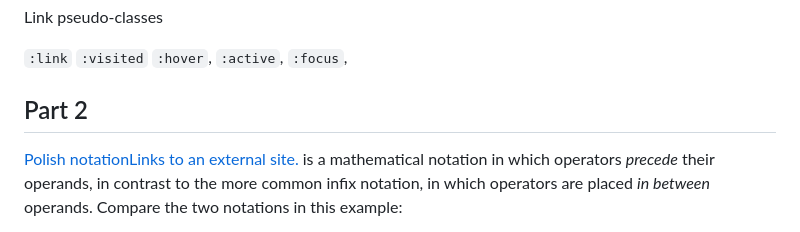
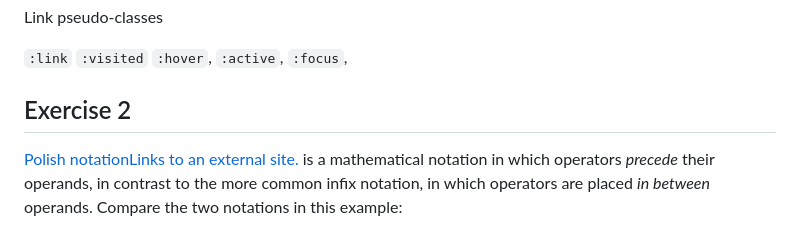
Before and after one commit to RoTak00/InterviuCM, a Markdown page: README.md, the part around the change printed below. Drawn GitHub-style.

```diff
--- a/README.md
+++ b/README.md
@@ -134,7 +134,7 @@ Link pseudo-classes
 `:link`  `:visited`  `:hover`,  `:active`,  `:focus`,
 
 
-## Part 2
+## Exercise 2
 
 [Polish notationLinks to an external site.](https://en.wikipedia.org/wiki/Polish_notation)  is a mathematical notation  in which operators  _precede_ their operands, in contrast to the more common infix notation, in which operators are placed _in between_ operands. Compare the two notations in this example:
 
```
Also changed, not shown: other parts of README.md (+1 -1 lines).
